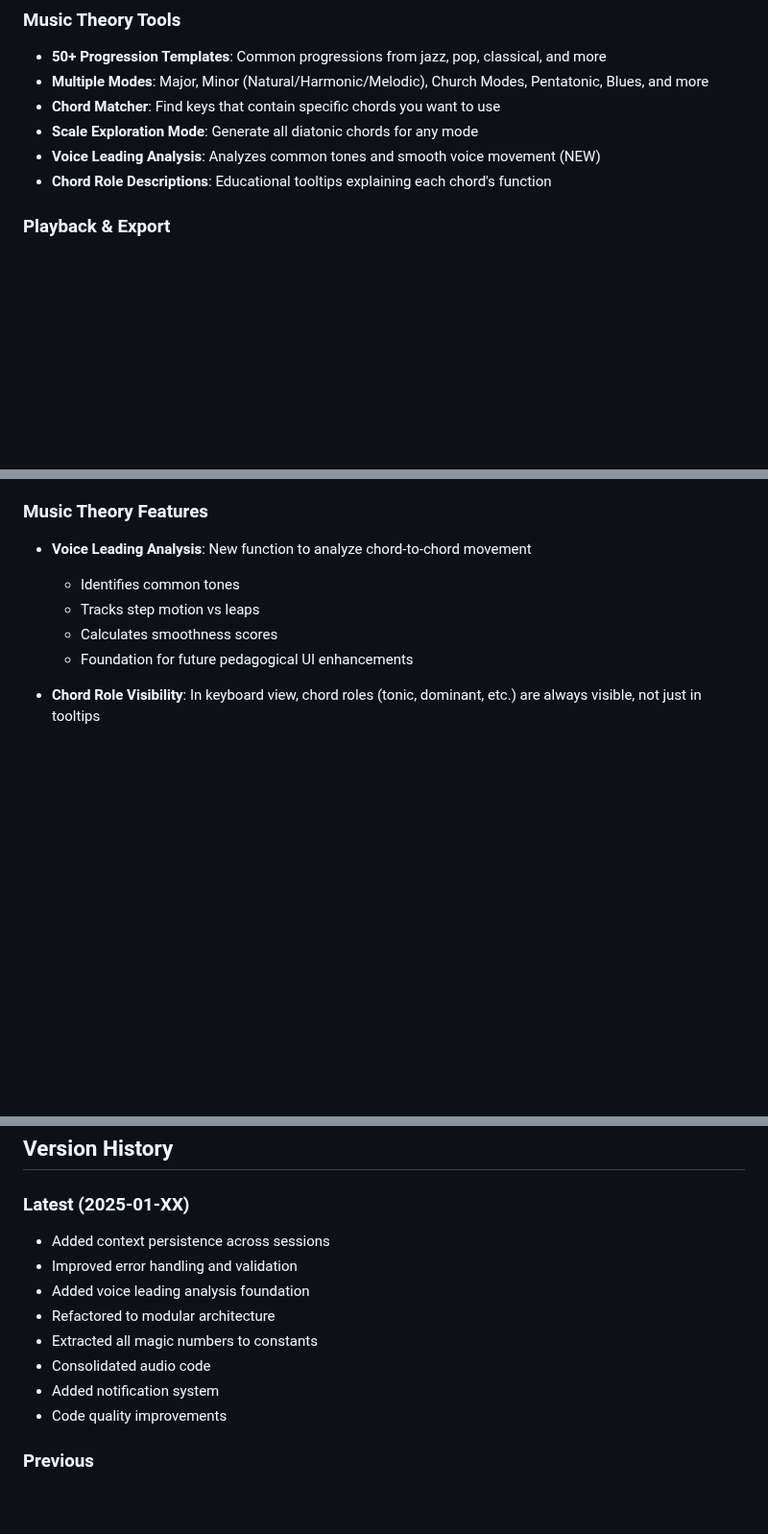
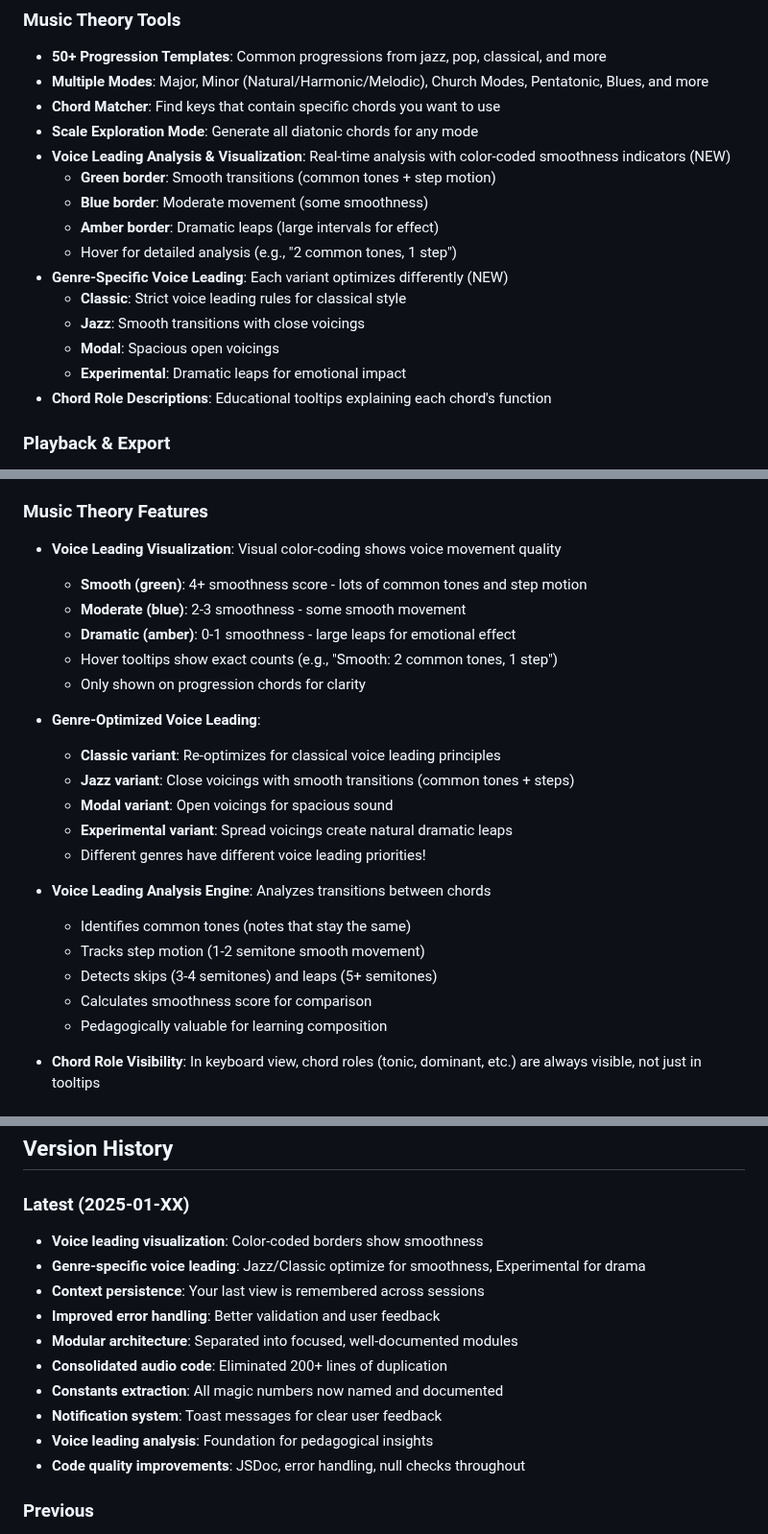
Before and after one commit to liotier/AkaiMPC, a Markdown page: README.md, 3 parts joined by grey strips. Shown at 96% size. Rendered like a GitHub page; blank space fills up the shorter version.

Commit message:
Update README with voice leading features and visual indicators

```diff
--- a/README.md
+++ b/README.md
@@ -19,7 +19,16 @@ Visualize chord progressions in four different contexts:
 - **Multiple Modes**: Major, Minor (Natural/Harmonic/Melodic), Church Modes, Pentatonic, Blues, and more
 - **Chord Matcher**: Find keys that contain specific chords you want to use
 - **Scale Exploration Mode**: Generate all diatonic chords for any mode
-- **Voice Leading Analysis**: Analyzes common tones and smooth voice movement (NEW)
+- **Voice Leading Analysis & Visualization**: Real-time analysis with color-coded smoothness indicators (NEW)
+  - **Green border**: Smooth transitions (common tones + step motion)
+  - **Blue border**: Moderate movement (some smoothness)
+  - **Amber border**: Dramatic leaps (large intervals for effect)
+  - Hover for detailed analysis (e.g., "2 common tones, 1 step")
+- **Genre-Specific Voice Leading**: Each variant optimizes differently (NEW)
+  - **Classic**: Strict voice leading rules for classical style
+  - **Jazz**: Smooth transitions with close voicings
+  - **Modal**: Spacious open voicings
+  - **Experimental**: Dramatic leaps for emotional impact
 - **Chord Role Descriptions**: Educational tooltips explaining each chord's function
 
 ### Playback & Export
@@ -71,11 +80,26 @@ Visualize chord progressions in four different contexts:
 
 ### Music Theory Features
 
-- **Voice Leading Analysis**: New function to analyze chord-to-chord movement
-  - Identifies common tones
-  - Tracks step motion vs leaps
-  - Calculates smoothness scores
-  - Foundation for future pedagogical UI enhancements
+- **Voice Leading Visualization**: Visual color-coding shows voice movement quality
+  - **Smooth (green)**: 4+ smoothness score - lots of common tones and step motion
+  - **Moderate (blue)**: 2-3 smoothness - some smooth movement
+  - **Dramatic (amber)**: 0-1 smoothness - large leaps for emotional effect
+  - Hover tooltips show exact counts (e.g., "Smooth: 2 common tones, 1 step")
+  - Only shown on progression chords for clarity
+
+- **Genre-Optimized Voice Leading**:
+  - **Classic variant**: Re-optimizes for classical voice leading principles
+  - **Jazz variant**: Close voicings with smooth transitions (common tones + steps)
+  - **Modal variant**: Open voicings for spacious sound
+  - **Experimental variant**: Spread voicings create natural dramatic leaps
+  - Different genres have different voice leading priorities!
+
+- **Voice Leading Analysis Engine**: Analyzes transitions between chords
+  - Identifies common tones (notes that stay the same)
+  - Tracks step motion (1-2 semitone smooth movement)
+  - Detects skips (3-4 semitones) and leaps (5+ semitones)
+  - Calculates smoothness score for comparison
+  - Pedagogically valuable for learning composition
 
 - **Chord Role Visibility**: In keyboard view, chord roles (tonic, dominant, etc.) are always visible, not just in tooltips
 
@@ -233,14 +257,16 @@ MIT License - See LICENSE file for details
 ## Version History
 
 ### Latest (2025-01-XX)
-- Added context persistence across sessions
-- Improved error handling and validation
-- Added voice leading analysis foundation
-- Refactored to modular architecture
-- Extracted all magic numbers to constants
-- Consolidated audio code
-- Added notification system
-- Code quality improvements
+- **Voice leading visualization**: Color-coded borders show smoothness
+- **Genre-specific voice leading**: Jazz/Classic optimize for smoothness, Experimental for drama
+- **Context persistence**: Your last view is remembered across sessions
+- **Improved error handling**: Better validation and user feedback
+- **Modular architecture**: Separated into focused, well-documented modules
+- **Consolidated audio code**: Eliminated 200+ lines of duplication
+- **Constants extraction**: All magic numbers now named and documented
+- **Notification system**: Toast messages for clear user feedback
+- **Voice leading analysis**: Foundation for pedagogical insights
+- **Code quality improvements**: JSDoc, error handling, null checks throughout
 
 ### Previous
 - Added staff notation view
```
